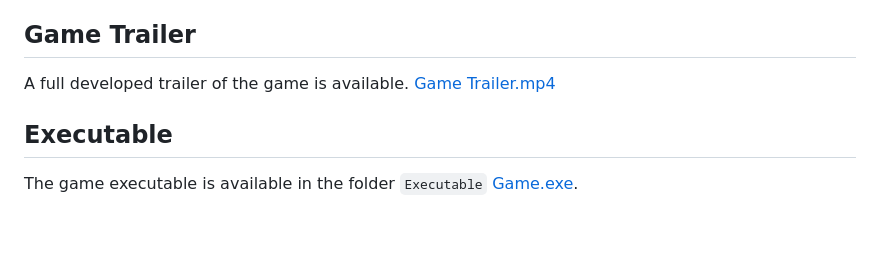
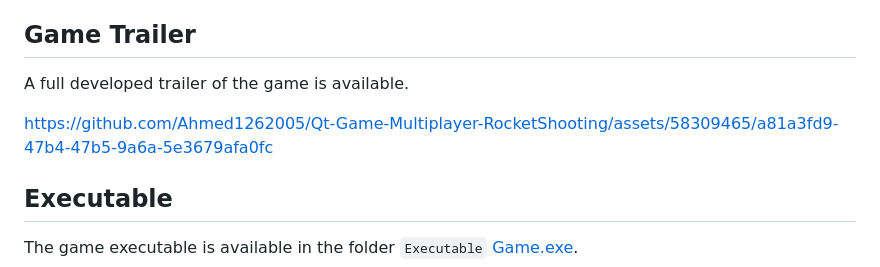
Before and after one commit to Ahmed1262005/Qt-Game-Multiplayer-RocketShooting, a Markdown page: README.md, the part around the change. Drawn GitHub-style; blank space fills up the shorter version.

```diff
--- a/README.md
+++ b/README.md
@@ -25,7 +25,10 @@ Stellar Strike is a real-time multiplayer rocket shooting game developed using t
 ## Game Trailer
 
 A full developed trailer of the game is available.
-[Game Trailer.mp4](Game%2FGame%20Trailer.mp4)
+
+https://github.com/Ahmed1262005/Qt-Game-Multiplayer-RocketShooting/assets/58309465/a81a3fd9-47b4-47b5-9a6a-5e3679afa0fc
+
+
 ## Executable
 
 The game executable is available in the folder `Executable` [Game.exe](Executable%2FGame.exe).
```
